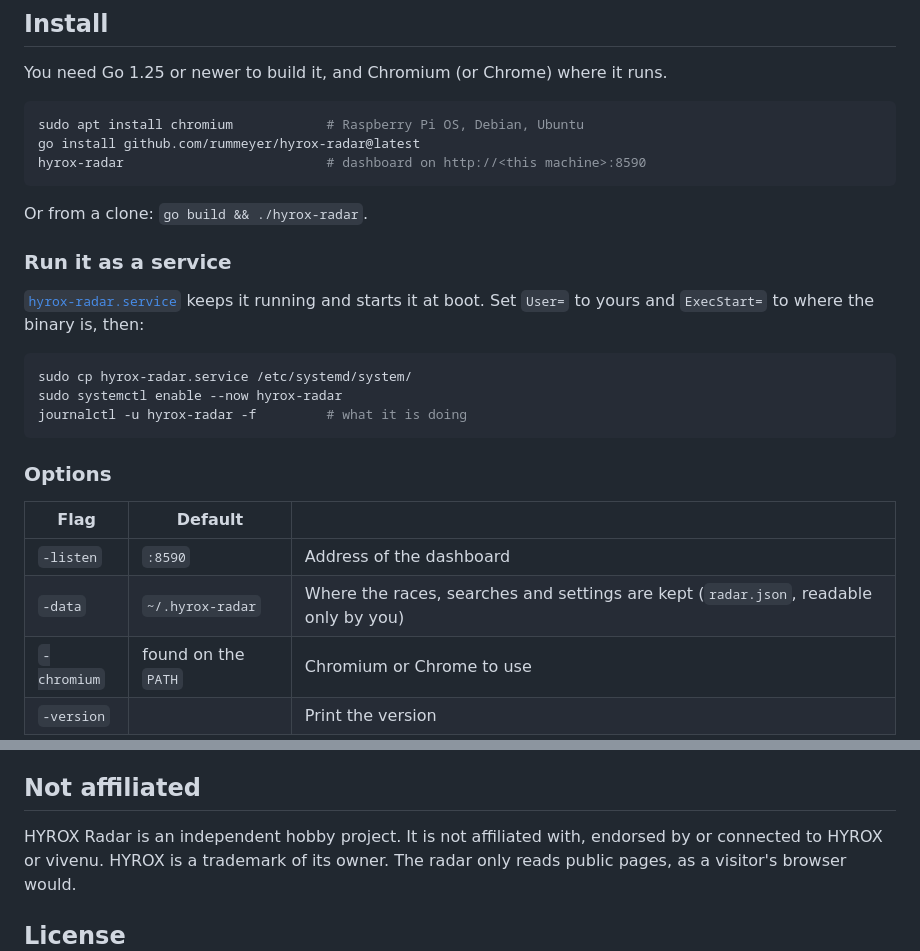
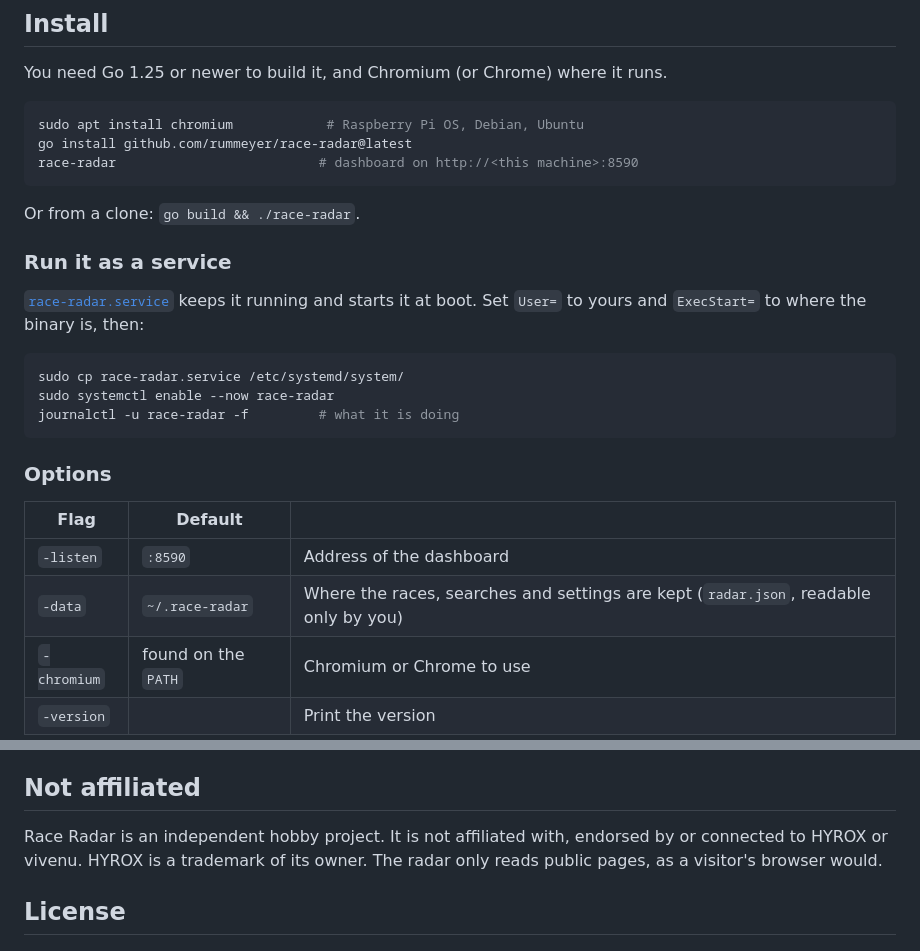
Before and after one commit to rummeyer/race-radar, a Markdown page: README.md, 2 parts joined by grey strips. GitHub-like rendering.

````diff
--- a/README.md
+++ b/README.md
@@ -57,21 +57,21 @@ You need Go 1.25 or newer to build it, and Chromium (or Chrome) where it runs.
 
 ```sh
 sudo apt install chromium            # Raspberry Pi OS, Debian, Ubuntu
-go install github.com/rummeyer/hyrox-radar@latest
-hyrox-radar                          # dashboard on http://<this machine>:8590
+go install github.com/rummeyer/race-radar@latest
+race-radar                          # dashboard on http://<this machine>:8590
 ```
 
-Or from a clone: `go build && ./hyrox-radar`.
+Or from a clone: `go build && ./race-radar`.
 
 ### Run it as a service
 
-[`hyrox-radar.service`](hyrox-radar.service) keeps it running and starts it at boot. Set `User=`
+[`race-radar.service`](race-radar.service) keeps it running and starts it at boot. Set `User=`
 to yours and `ExecStart=` to where the binary is, then:
 
 ```sh
-sudo cp hyrox-radar.service /etc/systemd/system/
-sudo systemctl enable --now hyrox-radar
-journalctl -u hyrox-radar -f         # what it is doing
+sudo cp race-radar.service /etc/systemd/system/
+sudo systemctl enable --now race-radar
+journalctl -u race-radar -f         # what it is doing
 ```
 
 ### Options
@@ -79,7 +79,7 @@ journalctl -u hyrox-radar -f         # what it is doing
 | Flag | Default | |
 |---|---|---|
 | `-listen` | `:8590` | Address of the dashboard |
-| `-data` | `~/.hyrox-radar` | Where the races, searches and settings are kept (`radar.json`, readable only by you) |
+| `-data` | `~/.race-radar` | Where the races, searches and settings are kept (`radar.json`, readable only by you) |
 | `-chromium` | found on the `PATH` | Chromium or Chrome to use |
 | `-version` | | Print the version |
 
@@ -139,7 +139,7 @@ go run . -data /tmp/radar -listen :8591
 
 ## Not affiliated
 
-HYROX Radar is an independent hobby project. It is not affiliated with, endorsed by or connected
+Race Radar is an independent hobby project. It is not affiliated with, endorsed by or connected
 to HYROX or vivenu. HYROX is a trademark of its owner. The radar only reads public pages, as a
 visitor's browser would.
 
````
Also changed, not shown: other parts of README.md (+4 -4 lines), CHANGELOG.md (+6 -0 lines), docs/dashboard.png, docs/phone.png, 11 other files.
